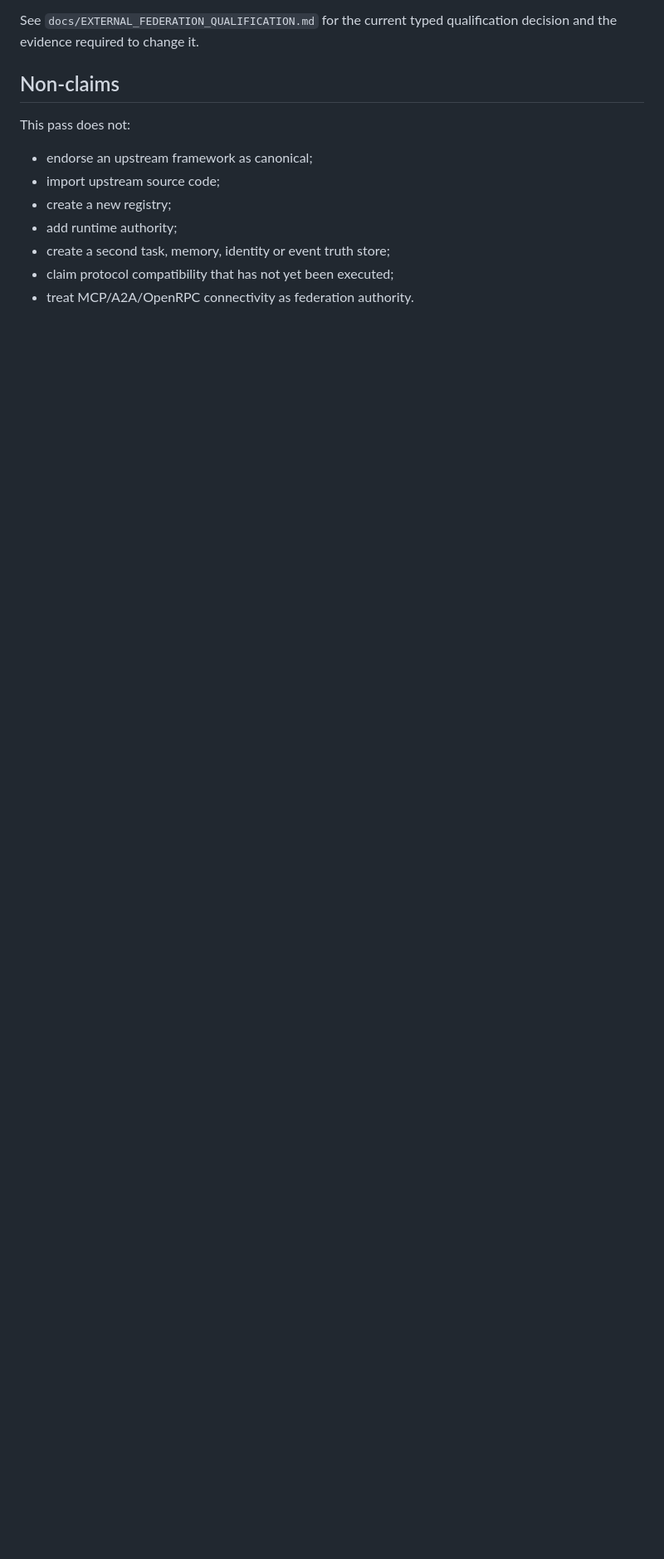
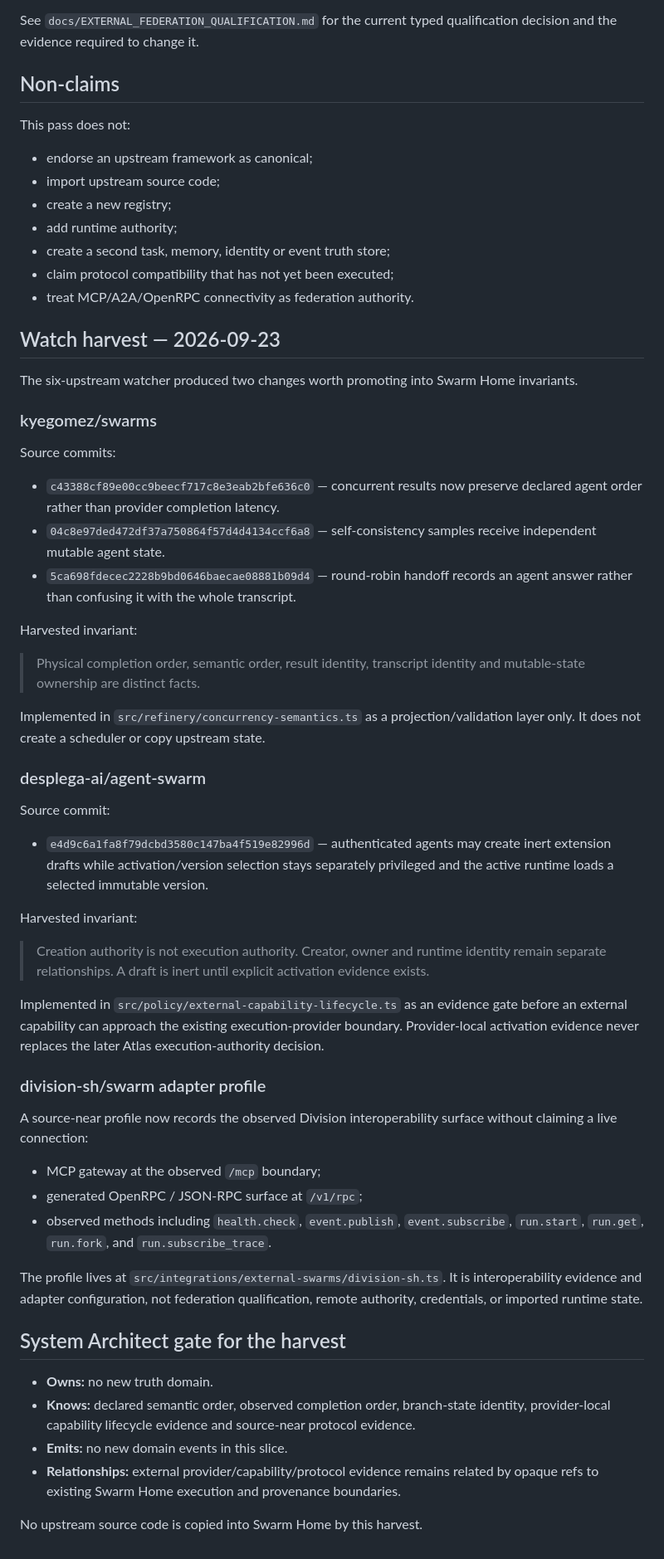
Before and after one commit to hometradescompany-director/Swarm-Home-Hub, a Markdown page: docs/EXTERNAL_SWARM_REFINERY_2026-09-22.md, the part around the change. Shown at 83% size. Rendered like a GitHub page; blank space fills up the shorter version.

Commit message:
Provenance: harvest watched swarm invariants

```diff
--- a/docs/EXTERNAL_SWARM_REFINERY_2026-09-22.md
+++ b/docs/EXTERNAL_SWARM_REFINERY_2026-09-22.md
@@ -120,3 +120,53 @@ This pass does not:
 - create a second task, memory, identity or event truth store;
 - claim protocol compatibility that has not yet been executed;
 - treat MCP/A2A/OpenRPC connectivity as federation authority.
+
+
+## Watch harvest — 2026-09-23
+
+The six-upstream watcher produced two changes worth promoting into Swarm Home invariants.
+
+### kyegomez/swarms
+
+Source commits:
+
+- `c43388cf89e00cc9beecf717c8e3eab2bfe636c0` — concurrent results now preserve declared agent order rather than provider completion latency.
+- `04c8e97ded472df37a750864f57d4d4134ccf6a8` — self-consistency samples receive independent mutable agent state.
+- `5ca698fdecec2228b9bd0646baecae08881b09d4` — round-robin handoff records an agent answer rather than confusing it with the whole transcript.
+
+Harvested invariant:
+
+> Physical completion order, semantic order, result identity, transcript identity and mutable-state ownership are distinct facts.
+
+Implemented in `src/refinery/concurrency-semantics.ts` as a projection/validation layer only. It does not create a scheduler or copy upstream state.
+
+### desplega-ai/agent-swarm
+
+Source commit:
+
+- `e4d9c6a1fa8f79dcbd3580c147ba4f519e82996d` — authenticated agents may create inert extension drafts while activation/version selection stays separately privileged and the active runtime loads a selected immutable version.
+
+Harvested invariant:
+
+> Creation authority is not execution authority. Creator, owner and runtime identity remain separate relationships. A draft is inert until explicit activation evidence exists.
+
+Implemented in `src/policy/external-capability-lifecycle.ts` as an evidence gate before an external capability can approach the existing execution-provider boundary. Provider-local activation evidence never replaces the later Atlas execution-authority decision.
+
+### division-sh/swarm adapter profile
+
+A source-near profile now records the observed Division interoperability surface without claiming a live connection:
+
+- MCP gateway at the observed `/mcp` boundary;
+- generated OpenRPC / JSON-RPC surface at `/v1/rpc`;
+- observed methods including `health.check`, `event.publish`, `event.subscribe`, `run.start`, `run.get`, `run.fork`, and `run.subscribe_trace`.
+
+The profile lives at `src/integrations/external-swarms/division-sh.ts`. It is interoperability evidence and adapter configuration, not federation qualification, remote authority, credentials, or imported runtime state.
+
+## System Architect gate for the harvest
+
+- **Owns:** no new truth domain.
+- **Knows:** declared semantic order, observed completion order, branch-state identity, provider-local capability lifecycle evidence and source-near protocol evidence.
+- **Emits:** no new domain events in this slice.
+- **Relationships:** external provider/capability/protocol evidence remains related by opaque refs to existing Swarm Home execution and provenance boundaries.
+
+No upstream source code is copied into Swarm Home by this harvest.
```
